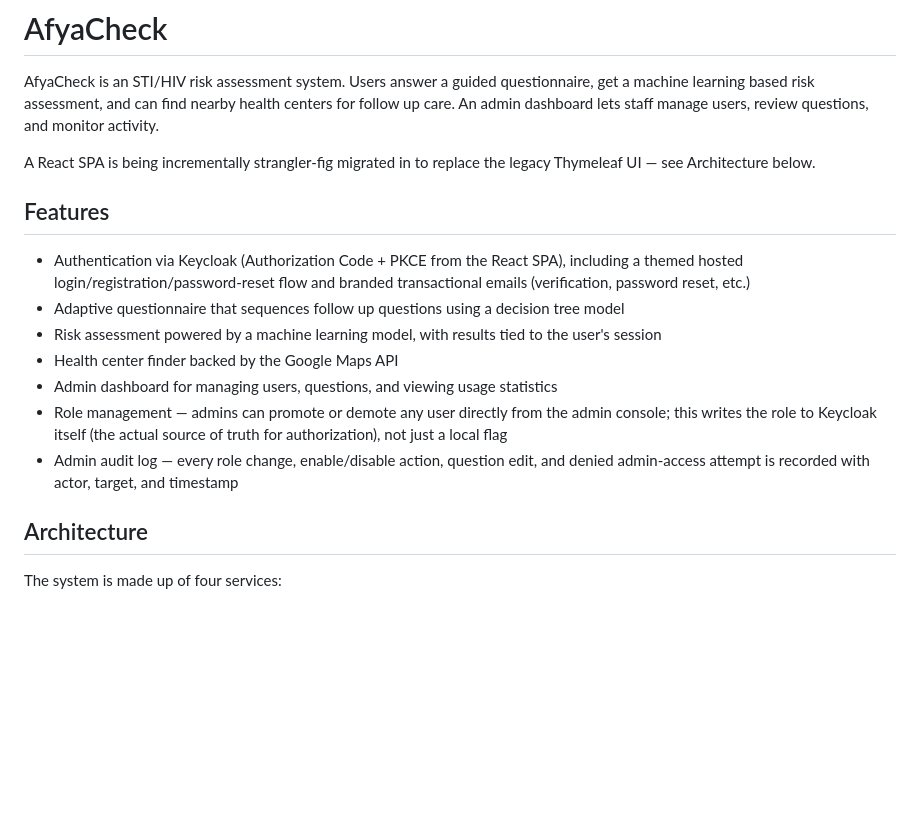
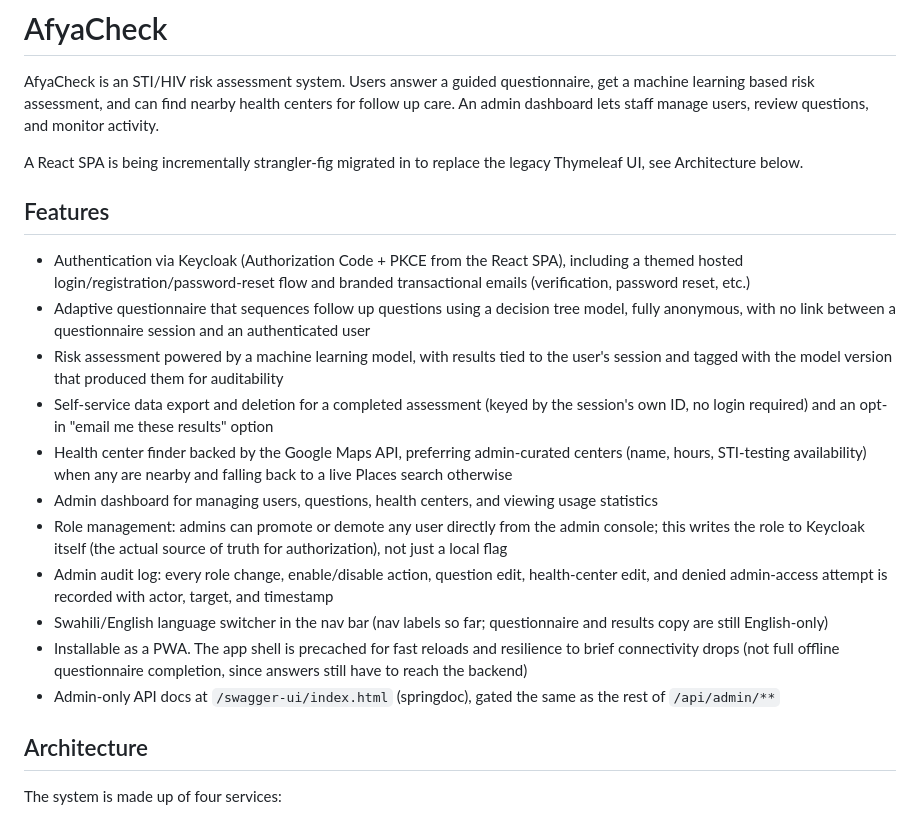
Before and after one commit to 10krhinooo/AfyaCheck, a Markdown page: README.md, the part around one of its changes. Rendered like a GitHub page; blank space fills up the shorter version.

Commit message:
Update CLAUDE.md and README to describe health centers, i18n, PWA, model versioning, and self-service data controls

```diff
--- a/README.md
+++ b/README.md
@@ -2,17 +2,21 @@
 
 AfyaCheck is an STI/HIV risk assessment system. Users answer a guided questionnaire, get a machine learning based risk assessment, and can find nearby health centers for follow up care. An admin dashboard lets staff manage users, review questions, and monitor activity.
 
-A React SPA is being incrementally strangler-fig migrated in to replace the legacy Thymeleaf UI — see Architecture below.
+A React SPA is being incrementally strangler-fig migrated in to replace the legacy Thymeleaf UI, see Architecture below.
 
 ## Features
 
 - Authentication via Keycloak (Authorization Code + PKCE from the React SPA), including a themed hosted login/registration/password-reset flow and branded transactional emails (verification, password reset, etc.)
-- Adaptive questionnaire that sequences follow up questions using a decision tree model
-- Risk assessment powered by a machine learning model, with results tied to the user's session
-- Health center finder backed by the Google Maps API
-- Admin dashboard for managing users, questions, and viewing usage statistics
-- Role management — admins can promote or demote any user directly from the admin console; this writes the role to Keycloak itself (the actual source of truth for authorization), not just a local flag
-- Admin audit log — every role change, enable/disable action, question edit, and denied admin-access attempt is recorded with actor, target, and timestamp
+- Adaptive questionnaire that sequences follow up questions using a decision tree model, fully anonymous, with no link between a questionnaire session and an authenticated user
+- Risk assessment powered by a machine learning model, with results tied to the user's session and tagged with the model version that produced them for auditability
+- Self-service data export and deletion for a completed assessment (keyed by the session's own ID, no login required) and an opt-in "email me these results" option
+- Health center finder backed by the Google Maps API, preferring admin-curated centers (name, hours, STI-testing availability) when any are nearby and falling back to a live Places search otherwise
+- Admin dashboard for managing users, questions, health centers, and viewing usage statistics
+- Role management: admins can promote or demote any user directly from the admin console; this writes the role to Keycloak itself (the actual source of truth for authorization), not just a local flag
+- Admin audit log: every role change, enable/disable action, question edit, health-center edit, and denied admin-access attempt is recorded with actor, target, and timestamp
+- Swahili/English language switcher in the nav bar (nav labels so far; questionnaire and results copy are still English-only)
+- Installable as a PWA. The app shell is precached for fast reloads and resilience to brief connectivity drops (not full offline questionnaire completion, since answers still have to reach the backend)
+- Admin-only API docs at `/swagger-ui/index.html` (springdoc), gated the same as the rest of `/api/admin/**`
 
 ## Architecture
 
```
Also changed, not shown: other parts of README.md (+7 -7 lines), CLAUDE.md (+83 -34 lines).
